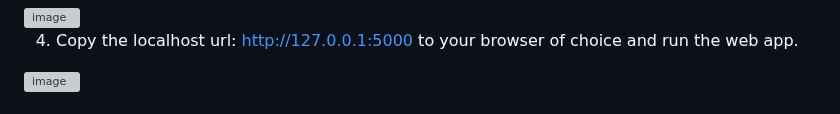
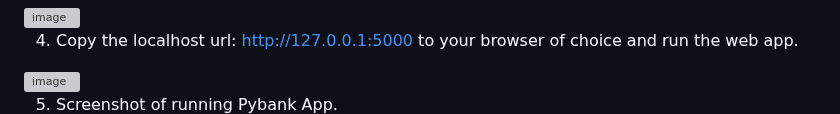
Before and after one commit to thaychansy/python-challenge, a Markdown page: README.md, the part around one of its changes. Drawn GitHub-style; grey boxes are pictures that could not be loaded.

```diff
--- a/README.md
+++ b/README.md
@@ -168,4 +168,5 @@ Once the repository has been clone, follow the instructions to run the web appli
 
 <img width="716" alt="image" src="https://github.com/thaychansy/python-challenge/assets/161902555/18e29709-a8d8-4d22-8f28-0005727487f0">
 
+5. Screenshot of running Pybank App.
 
```
Also changed, not shown: other parts of README.md (+10 -0 lines).
